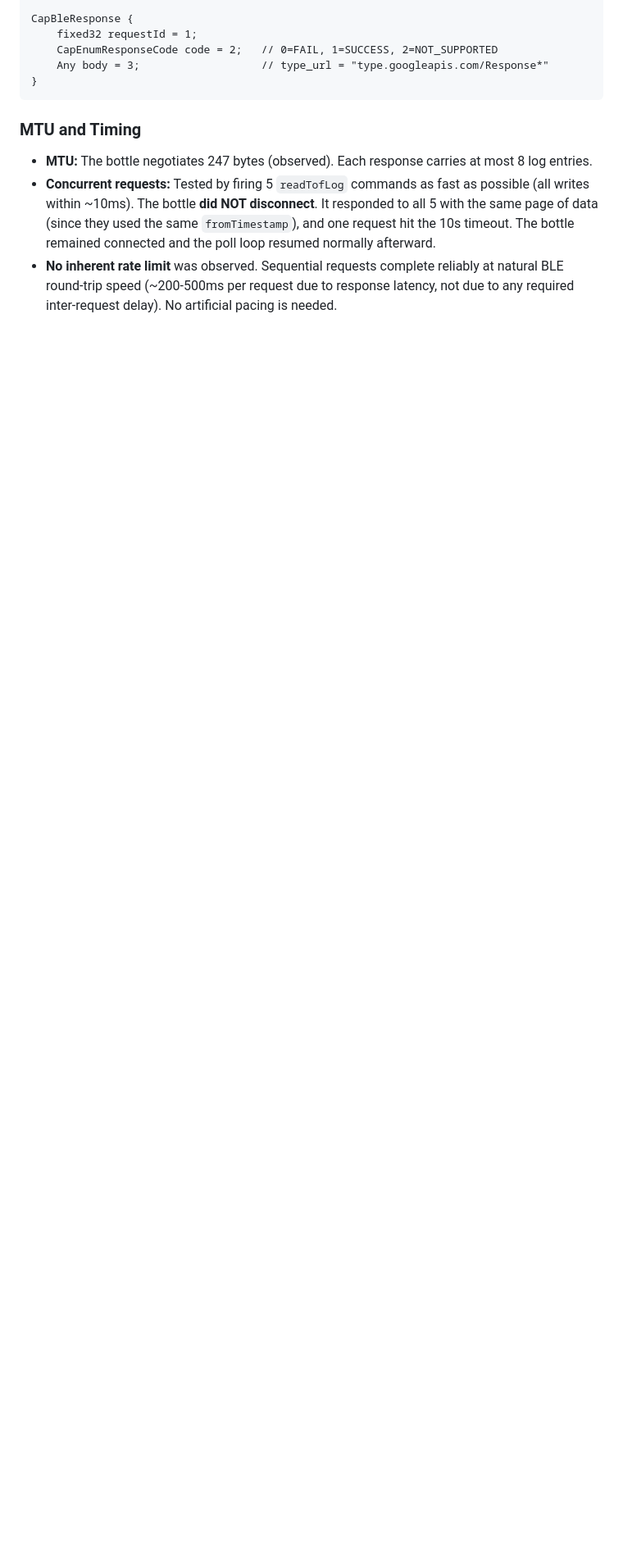
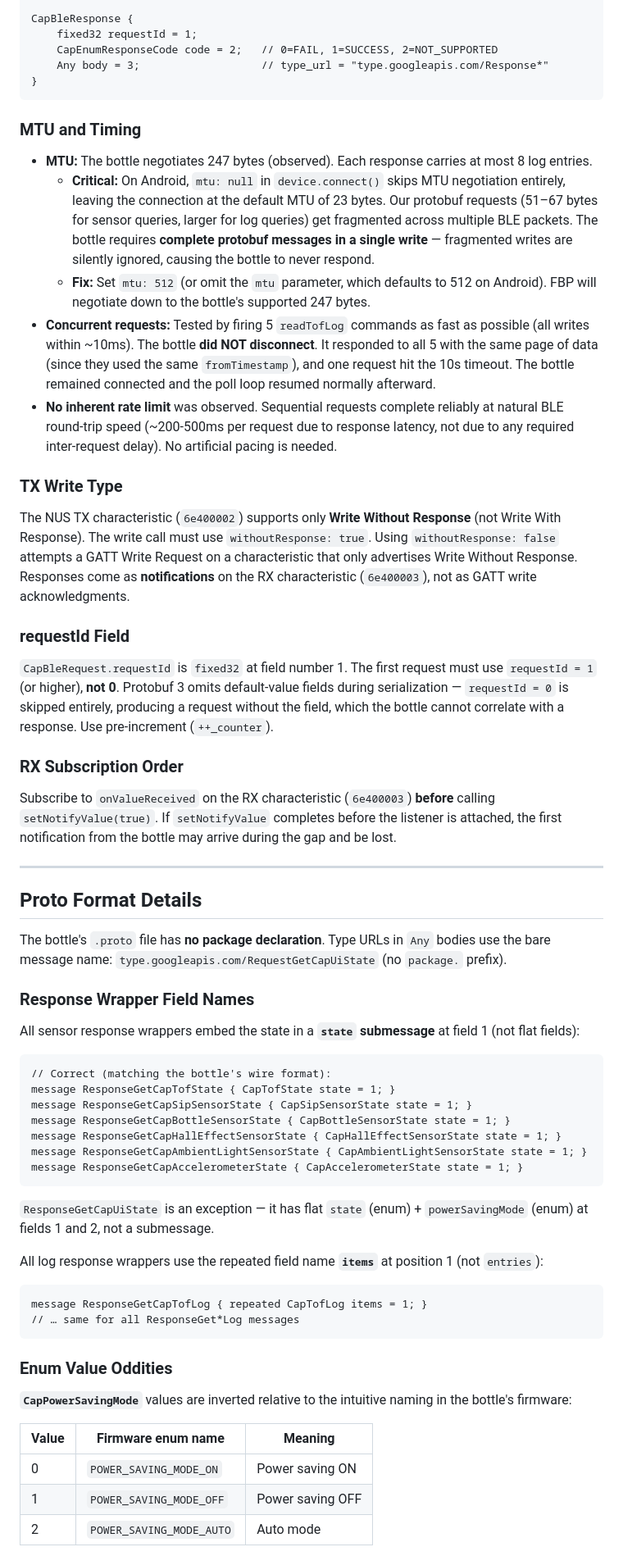
Before and after one commit to albi005/bottle, a Markdown page: RESEARCH.md, the part around one of its changes. Shown at 82% size. GitHub-like rendering; blank space fills up the shorter version.

Commit message:
docs: document BLE implementation pitfalls in RESEARCH.md
Add sections covering:
- MTU null → fragmentation (root cause of silent failures)
- TX write type must be withoutResponse: true
- requestId must start at 1 (proto3 skips default 0)
- RX subscribe before setNotifyValue
- Proto format: no package, state submessage wrapping,
  items vs entries field names, inverted CapPowerSavingMode
- Official reference app parameters from decompiled source

Assisted-by: OpenCode:deepseek-v4-pro

````diff
--- a/RESEARCH.md
+++ b/RESEARCH.md
@@ -52,6 +52,14 @@ CapBleResponse {
 
 - **MTU:** The bottle negotiates 247 bytes (observed). Each response carries at
   most 8 log entries.
+  - **Critical:** On Android, `mtu: null` in `device.connect()` skips MTU
+    negotiation entirely, leaving the connection at the default MTU of 23 bytes.
+    Our protobuf requests (51–67 bytes for sensor queries, larger for log
+    queries) get fragmented across multiple BLE packets. The bottle requires
+    **complete protobuf messages in a single write** — fragmented writes are
+    silently ignored, causing the bottle to never respond.
+  - **Fix:** Set `mtu: 512` (or omit the `mtu` parameter, which defaults to 512
+    on Android). FBP will negotiate down to the bottle's supported 247 bytes.
 - **Concurrent requests:** Tested by firing 5 `readTofLog` commands as fast as
   possible (all writes within ~10ms). The bottle **did NOT disconnect**. It
   responded to all 5 with the same page of data (since they used the same
@@ -61,3 +69,73 @@ CapBleResponse {
   reliably at natural BLE round-trip speed (~200-500ms per request due to
   response latency, not due to any required inter-request delay). No
   artificial pacing is needed.
+
+### TX Write Type
+
+The NUS TX characteristic (`6e400002`) supports only **Write Without
+Response** (not Write With Response). The write call must use
+`withoutResponse: true`. Using `withoutResponse: false` attempts a GATT
+Write Request on a characteristic that only advertises Write Without
+Response. Responses come as **notifications** on the RX characteristic
+(`6e400003`), not as GATT write acknowledgments.
+
+### requestId Field
+
+`CapBleRequest.requestId` is `fixed32` at field number 1. The first
+request must use `requestId = 1` (or higher), **not 0**. Protobuf 3
+omits default-value fields during serialization — `requestId = 0` is
+skipped entirely, producing a request without the field, which the bottle
+cannot correlate with a response. Use pre-increment (`++_counter`).
+
+### RX Subscription Order
+
+Subscribe to `onValueReceived` on the RX characteristic (`6e400003`)
+**before** calling `setNotifyValue(true)`. If `setNotifyValue` completes
+before the listener is attached, the first notification from the bottle
+may arrive during the gap and be lost.
+
+---
+
+## Proto Format Details
+
+The bottle's `.proto` file has **no package declaration**. Type URLs in
+`Any` bodies use the bare message name:
+`type.googleapis.com/RequestGetCapUiState` (no `package.` prefix).
+
+### Response Wrapper Field Names
+
+All sensor response wrappers embed the state in a **`state` submessage**
+at field 1 (not flat fields):
+
+```protobuf
+// Correct (matching the bottle's wire format):
+message ResponseGetCapTofState { CapTofState state = 1; }
+message ResponseGetCapSipSensorState { CapSipSensorState state = 1; }
+message ResponseGetCapBottleSensorState { CapBottleSensorState state = 1; }
+message ResponseGetCapHallEffectSensorState { CapHallEffectSensorState state = 1; }
+message ResponseGetCapAmbientLightSensorState { CapAmbientLightSensorState state = 1; }
+message ResponseGetCapAccelerometerState { CapAccelerometerState state = 1; }
+```
+
+`ResponseGetCapUiState` is an exception — it has flat `state` (enum) +
+`powerSavingMode` (enum) at fields 1 and 2, not a submessage.
+
+All log response wrappers use the repeated field name **`items`** at
+position 1 (not `entries`):
+
+```protobuf
+message ResponseGetCapTofLog { repeated CapTofLog items = 1; }
+// … same for all ResponseGet*Log messages
+```
+
+### Enum Value Oddities
+
+**`CapPowerSavingMode`** values are inverted relative to the intuitive
+naming in the bottle's firmware:
+
+| Value | Firmware enum name | Meaning |
+|-------|-------------------|---------|
+| 0 | `POWER_SAVING_MODE_ON` | Power saving ON |
+| 1 | `POWER_SAVING_MODE_OFF` | Power saving OFF |
+| 2 | `POWER_SAVING_MODE_AUTO` | Auto mode |
+
````
Also changed, not shown: other parts of RESEARCH.md (+21 -1 lines).
